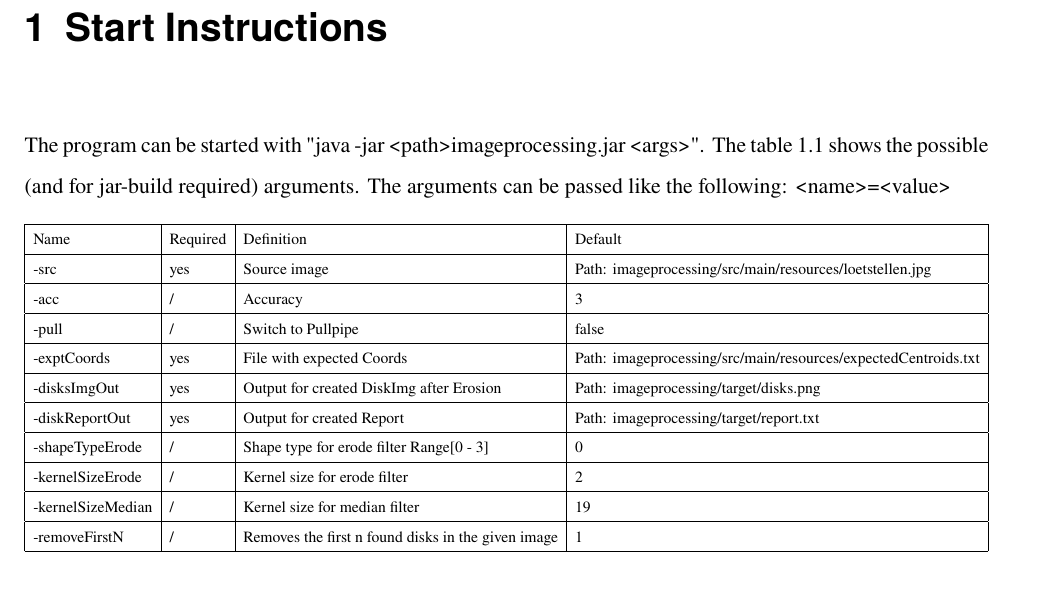
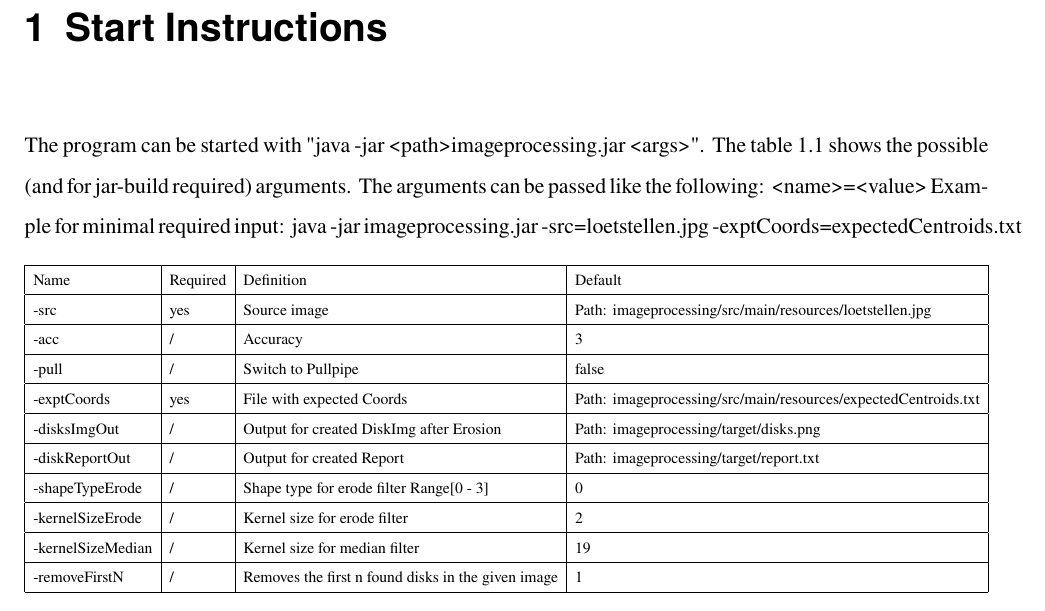
Before and after one commit to jan222ik/BSc-S5-System-Architecture-UE1-3-WS19-20, a LaTeX document (imageprocessing/doc/documentation.tex): part of page 2 of 4, cut so that both start at the same text, the shorter picture padded with empty space. Compiled offline with pdfLaTeX.

Commit message:
Added packaging plugin for fatjar to pom, updated documenation to reflect required inputs

```diff
--- a/imageprocessing/doc/documentation.tex
+++ b/imageprocessing/doc/documentation.tex
@@ -41,6 +41,7 @@ textwidth=170mm
 The program can be started with "java -jar <path>imageprocessing.jar <args>".
 The table \ref{tab:args-table} shows the possible (and for jar-build required) arguments.
 The arguments can be passed like the following: <name>=<value>
+Example for minimal required input: java -jar imageprocessing.jar -src=loetstellen.jpg -exptCoords=expectedCentroids.txt
 \begin{table}[H]
 \resizebox{\textwidth}{!}{%
 \begin{tabular}{|l|l|l|l|}
@@ -50,8 +51,8 @@ Name & Required & Definition & Default
 -acc & / & Accuracy & 3                                                              \\ \hline
 -pull & / & Switch to Pullpipe & false                                                          \\ \hline
 -exptCoords & yes & File with expected Coords & Path: imageprocessing/src/main/resources/expectedCentroids.txt \\ \hline
--disksImgOut & yes & Output for created DiskImg after Erosion & Path: imageprocessing/target/disks.png                         \\ \hline
--diskReportOut & yes & Output for created Report & Path: imageprocessing/target/report.txt                        \\ \hline
+-disksImgOut & / & Output for created DiskImg after Erosion & Path: imageprocessing/target/disks.png                         \\ \hline
+-diskReportOut & / & Output for created Report & Path: imageprocessing/target/report.txt                        \\ \hline
 -shapeTypeErode & / & Shape type for erode filter Range{[}0 - 3{]}       & 0                                                              \\ \hline
 -kernelSizeErode & / & Kernel size for erode filter & 2                                                              \\ \hline
 -kernelSizeMedian & / & Kernel size for median filter & 19                                                             \\ \hline
```
Also changed, not shown: 1 other file.
